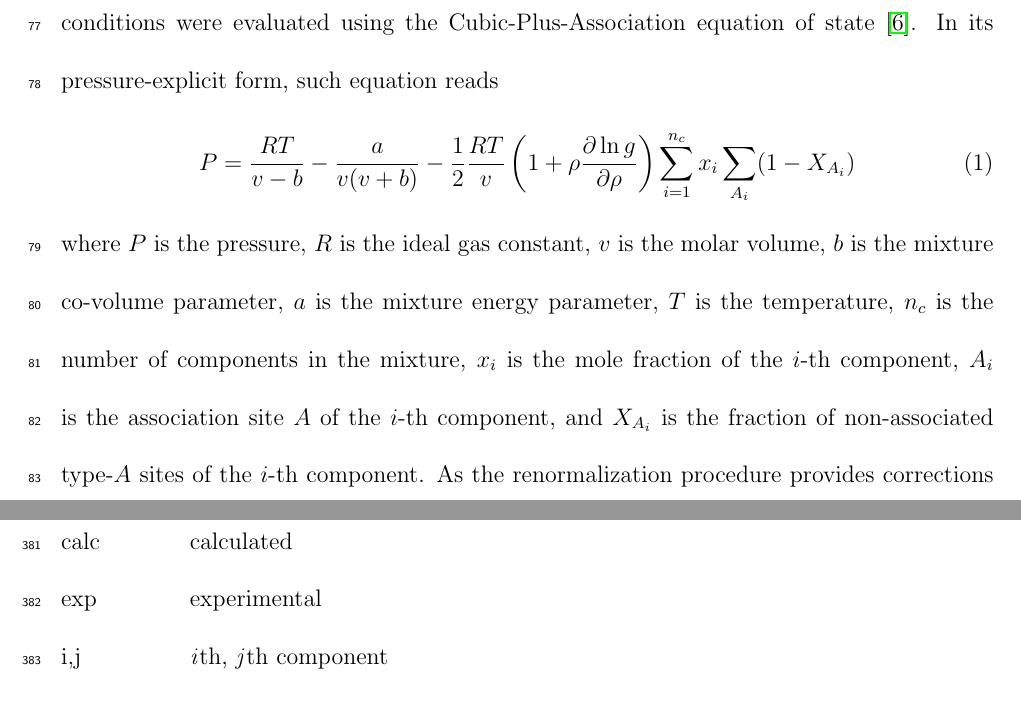
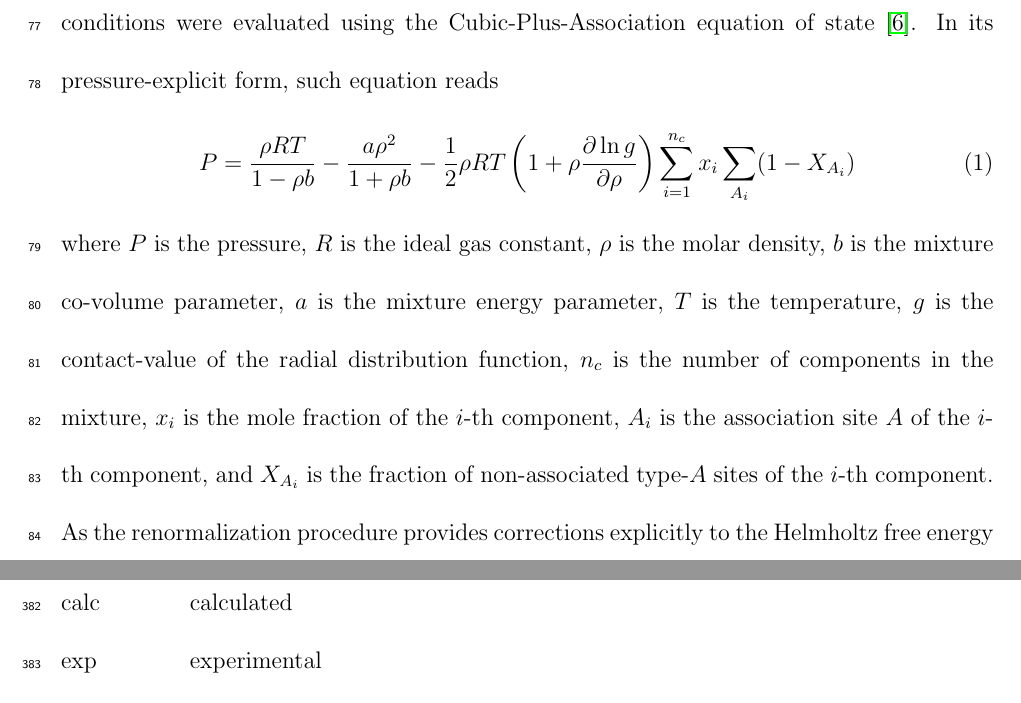
Before and after one commit to craabreu/cpa-renorm, a LaTeX paper (main.tex): two parts of pages 5 and 32 of 44 before the commit and two parts of pages 5 and 34 of 47 after it, joined at a grey line, cut so that both start at the same text. Compiled offline with pdfLaTeX.

Commit message:
Representation of the CPA EoS in terms of molar density

```diff
--- a/main.tex
+++ b/main.tex
@@ -138,14 +138,17 @@ Finally, we present some concluding remarks.
 Pure substances and binary mixtures in vapor-liquid equilibrium and at supercritical conditions were evaluated using the Cubic-Plus-Association equation of state \citep{kontogeorgis1996equation}.
 In its pressure-explicit form, such equation reads
 \begin{equation} \label{eq:pressure_cpa}
-P = \frac{RT}{v-b}-\frac{a}{v(v+b)}-\frac{1}{2}\frac{RT}{v} \left(1+\rho\frac{\partial \ln g}{\partial \rho}\right)\sum_{i=1}^{n_c} x_{i} \sum_{A_{i}}(1-X_{A_{i}})
+%P = \frac{RT}{v-b}-\frac{a}{v(v+b)}-\frac{1}{2}\frac{RT}{v} \left(1+\rho\frac{\partial \ln g}{\partial \rho}\right)\sum_{i=1}^{n_c} x_{i} \sum_{A_{i}}(1-X_{A_{i}})
+P = \frac{\rho RT}{1-\rho b}-\frac{a \rho^2}{1+\rho b}-\frac{1}{2} \rho RT \left(1+\rho\frac{\partial \ln g}{\partial \rho}\right)\sum_{i=1}^{n_c} x_{i} \sum_{A_{i}}(1-X_{A_{i}})
 \end{equation}
 where $P$ is the pressure,
 $R$ is the ideal gas constant,
-$v$ is the molar volume,
+%$v$ is the molar volume,
+$\rho$ is the molar density,
 $b$ is the mixture co-volume parameter,
 $a$ is the mixture energy parameter,
 $T$ is the temperature,
+$g$ is the contact-value of the radial distribution function,
 $n_c$ is the number of components in the mixture,
 $x_{i}$ is the mole fraction of the $i$-th component,
 $A_{i}$ is the association site $A$ of the $i$-th component, and
```
